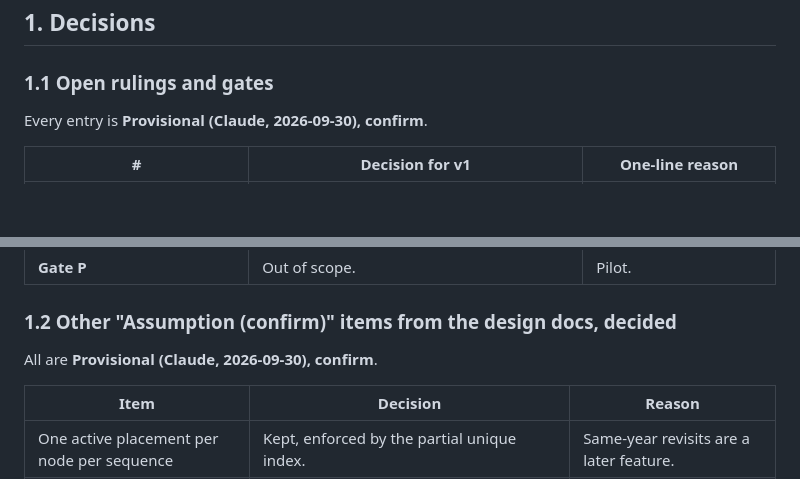
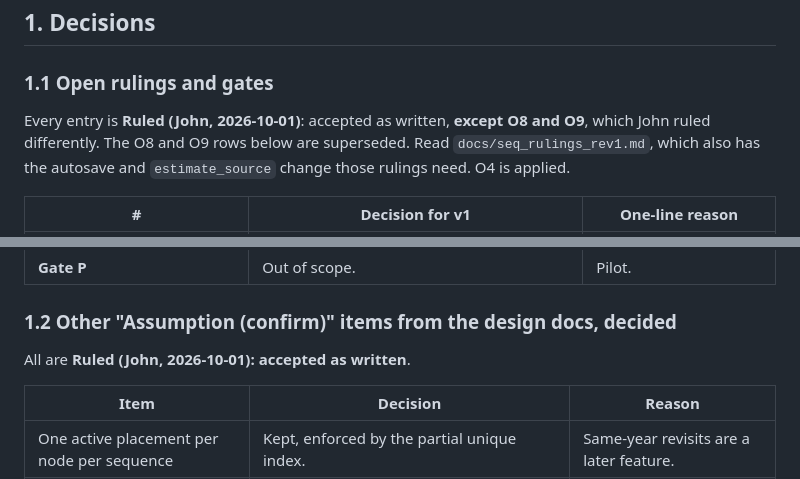
Before and after one commit to john-reynolds-gm/mh2_macro, a Markdown page: docs/seq_v1_contract.md, 2 parts joined by grey strips. GitHub-like rendering; blank space fills up the shorter version.

```diff
--- a/docs/seq_v1_contract.md
+++ b/docs/seq_v1_contract.md
@@ -64,7 +64,7 @@ SQL in routes" structural: `seq_api.py` imports neither `sqlite3` nor any
 
 ### 1.1 Open rulings and gates
 
-Every entry is **Provisional (Claude, 2026-09-30), confirm**.
+Every entry is **Ruled (John, 2026-10-01)**: accepted as written, **except O8 and O9**, which John ruled differently. The O8 and O9 rows below are superseded. Read `docs/seq_rulings_rev1.md`, which also has the autosave and `estimate_source` change those rulings need. O4 is applied.
 
 | # | Decision for v1 | One-line reason |
 |---|---|---|
@@ -88,7 +88,7 @@ Every entry is **Provisional (Claude, 2026-09-30), confirm**.
 
 ### 1.2 Other "Assumption (confirm)" items from the design docs, decided
 
-All are **Provisional (Claude, 2026-09-30), confirm**.
+All are **Ruled (John, 2026-10-01): accepted as written**.
 
 | Item | Decision | Reason |
 |---|---|---|
```
Also changed, not shown: DEFERRED.md (+8 -0 lines), docs/seq_rulings_rev1.md (added, +160 -0 lines).
